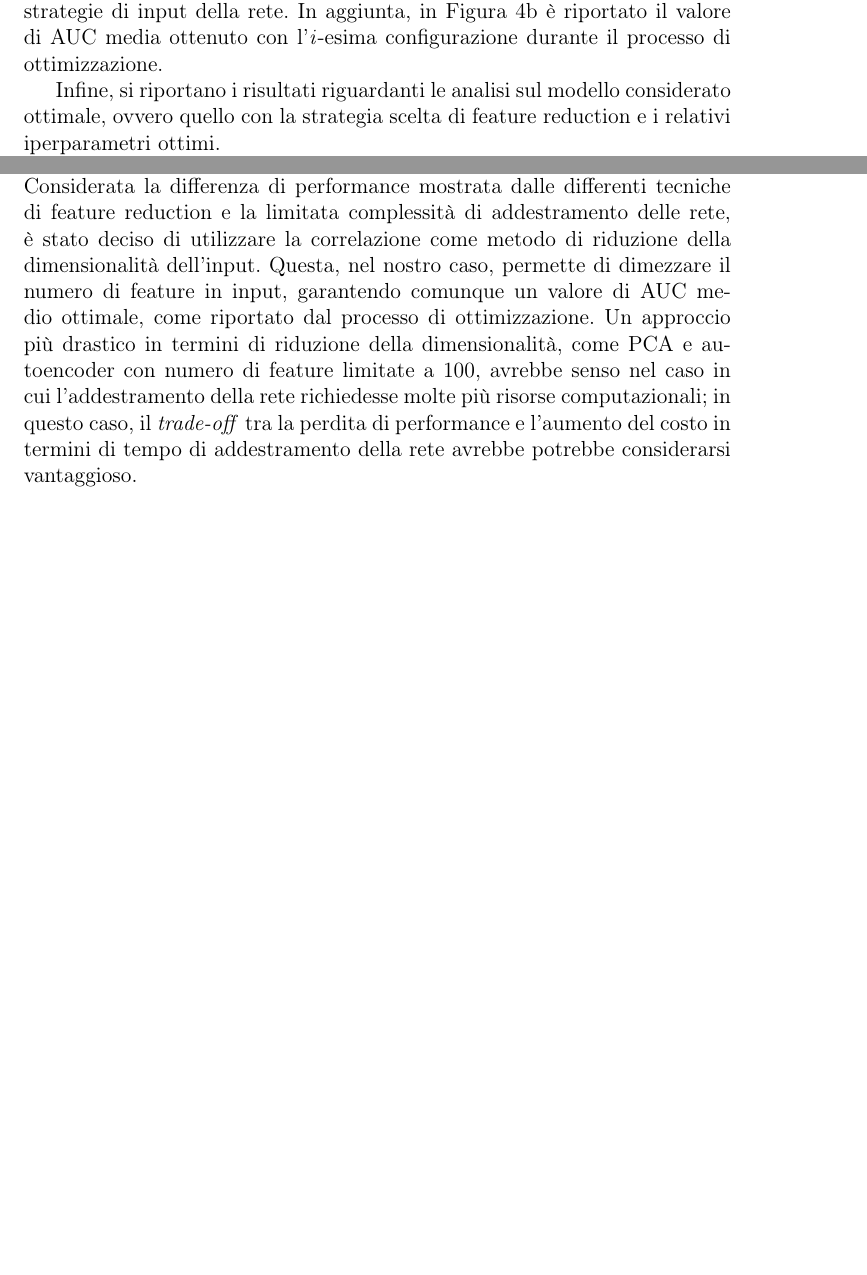
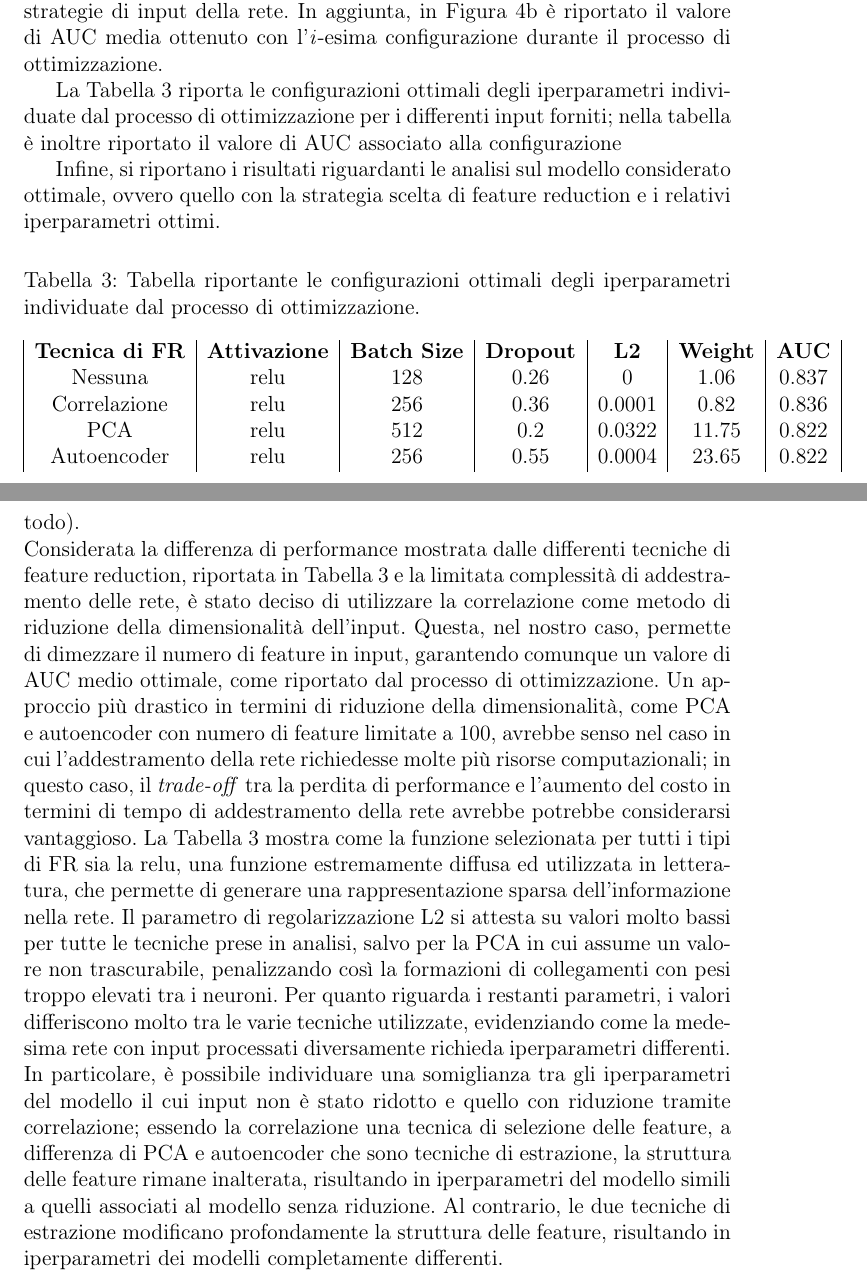
Before and after one commit to mistrello96/tox21_dnn, a LaTeX paper (report/ProjectTemplate.tex, which reads report/discussion.tex, report/results.tex): two parts of pages 9 and 12 of 14 before the commit and two parts of pages 9 and 13 of 15 after it, joined at a grey line, cut so that both start at the same text, the shorter picture padded with empty space. Compiled offline with pdfLaTeX.

Commit message:
Added SMBO results

```diff
--- a/report/discussion.tex
+++ b/report/discussion.tex
@@ -8,9 +8,10 @@ In Figura \ref{subfig:best-seen} è possibile apprezzare come la tecnica di elim
 Considerando il fatto che gli approcci di feature extraction portano ad una drastica riduzione del numero di input della rete (da $\sim800$ a $100$ elementi), possiamo dedurre che entrambi gli approcci riescano a mantenere la quasi totalità dell'informazione utile contenuta nelle feature di partenza.
 In Figura \ref{subfig:auc-iteration} è invece riportata l'AUC media associata alle varie iterazioni dell'ottimizzazione per i quattro processi effettuati.
 Dal grafico emerge come il processo, per ogni input proposto, analizzi principalmente lo spazio nell'intorno dei valori ottimi già individuati, salvo esplorare sporadicamente configurazioni associate a performance notevolmente peggiori (depressioni nella curva associata al metodo).\\
-Considerata la differenza di performance mostrata dalle differenti tecniche di feature reduction e la limitata complessità di addestramento delle rete, è stato deciso di utilizzare la correlazione come metodo di riduzione della dimensionalità dell'input.
+Considerata la differenza di performance mostrata dalle differenti tecniche di feature reduction, riportata in Tabella \ref{tab:hporesult} e la limitata complessità di addestramento delle rete, è stato deciso di utilizzare la correlazione come metodo di riduzione della dimensionalità dell'input.
 Questa, nel nostro caso, permette di dimezzare il numero di feature in input, garantendo comunque un valore di AUC medio ottimale, come riportato dal processo di ottimizzazione.
 Un approccio più drastico in termini di riduzione della dimensionalità, come PCA e autoencoder con numero di feature limitate a $100$, avrebbe senso nel caso in cui l'addestramento della rete richiedesse molte più risorse computazionali; in questo caso, il \textit{trade-off} tra la perdita di performance e l'aumento del costo in termini di tempo di addestramento della rete avrebbe potrebbe considerarsi vantaggioso.
+La Tabella \ref{tab:hporesult} mostra come la funzione selezionata per tutti i tipi di FR sia la relu, una funzione estremamente diffusa ed utilizzata in letteratura, che permette di generare una rappresentazione sparsa dell'informazione nella rete. Il parametro di regolarizzazione L2 si attesta su valori molto bassi per tutte le tecniche prese in analisi, salvo per la PCA in cui assume un valore non trascurabile, penalizzando così la formazioni di collegamenti con pesi troppo elevati tra i neuroni. Per quanto riguarda i restanti parametri, i valori differiscono molto tra le varie tecniche utilizzate, evidenziando come la medesima rete con input processati diversamente richieda iperparametri differenti. In particolare, è possibile individuare una somiglianza tra gli iperparametri del modello il cui input non è stato ridotto e quello con riduzione tramite correlazione; essendo la correlazione una tecnica di selezione delle feature, a differenza di PCA e autoencoder che sono tecniche di estrazione, la struttura delle feature rimane inalterata, risultando in iperparametri del modello simili a quelli associati al modello senza riduzione. Al contrario, le due tecniche di estrazione modificano profondamente la struttura delle feature, risultando in iperparametri dei modelli completamente differenti.
 
 Dopo aver selezionato la topologia, la tecnica di riduzione della dimensionalità e gli iperparametri ottimali per il nostro problema, il modello derivante è stato addestrato sull'intero dataset e le performance finali sono state valutate mediante il test set.
 In Figura \ref{subfig:roc} sono riportate le curve ROC relative alle varie etichette del dataset; queste curve, oltre ad essere utilizzate per calcolare l'AUC utilizzata come misura di performance del problema, permettono di selezionare i \textit{threshold} di predizione associati alle varie classi.
--- a/report/results.tex
+++ b/report/results.tex
@@ -37,5 +37,18 @@ In aggiunta, in Figura \ref{subfig:auc-iteration} è riportato il valore di AUC
 	\label{fig:HPO}
 \end{figure}
+\begin{table}
+	\centering
+	\caption{Tabella riportante le configurazioni ottimali degli iperparametri individuate dal processo di ottimizzazione.}
+	\begin{tabular}{|c|c|c|c|c|c|c|}
+		\label{tab:hporesult}
+		\textbf{Tecnica di FR} & \textbf{Attivazione} & \textbf{Batch Size} & \textbf{Dropout} & \textbf{L2} & \textbf{Weight} & \textbf{AUC} \\
+		Nessuna & relu & $128$ & $0.26$ & $0$ & $1.06$ & $0.837$ \\
+		Correlazione & relu & $256$ & $0.36$ & $0.0001$ & $0.82$ & $0.836$ \\
+		PCA & relu & $512$ & $0.2$ & $0.0322$ & $11.75$ & $0.822$ \\
+		Autoencoder & relu & $256$ & $0.55$ & $0.0004$ & $23.65$ & $0.822$ \\
+	\end{tabular}
+\end{table}
+La Tabella \ref{tab:hporesult} riporta le configurazioni ottimali degli iperparametri individuate dal processo di ottimizzazione per i differenti input forniti; nella tabella è inoltre riportato il valore di AUC associato alla configurazione
 
 Infine, si riportano i risultati riguardanti le analisi sul modello considerato ottimale, ovvero quello con la strategia scelta di feature reduction e i relativi iperparametri ottimi.
 
```
Also changed, not shown: report/approach.tex (+4 -4 lines), report/conclusion.tex (+1 -1 lines), report/dataset.tex (+2 -2 lines), report/discussion.tex (4 more changed lines), report/results.tex (4 more changed lines).
